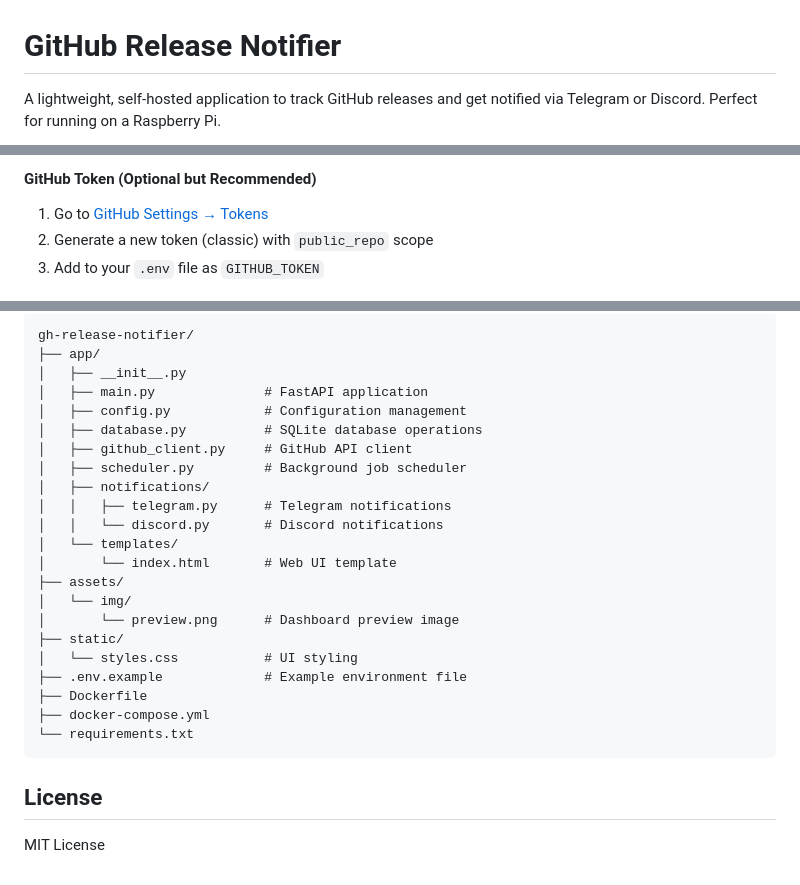
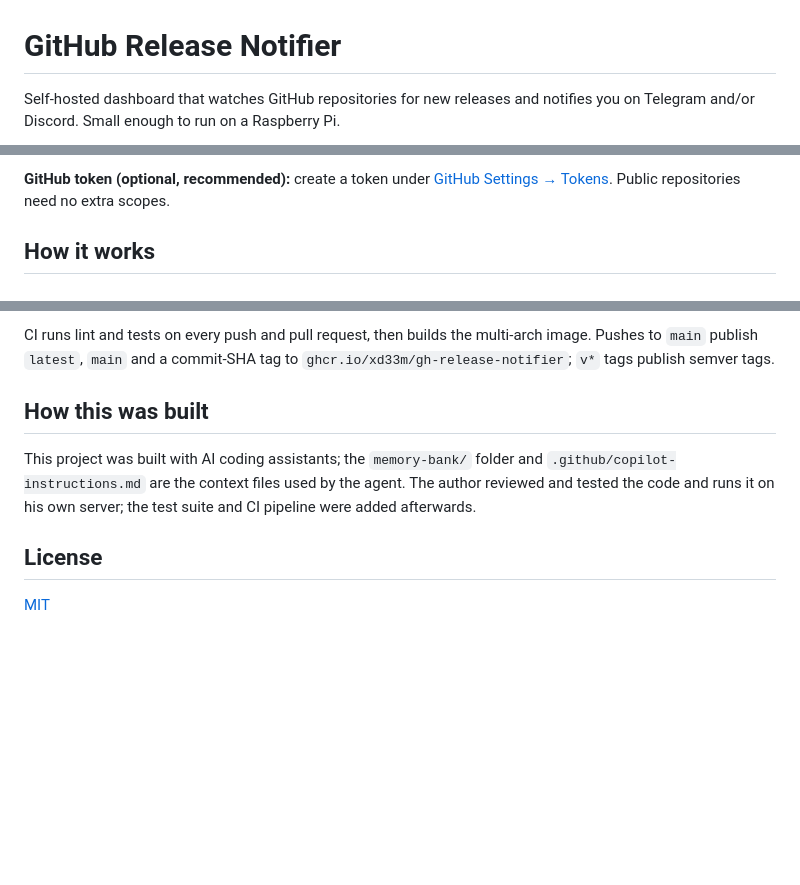
Before and after one commit to xD33m/gh-release-notifier, a Markdown page: README.md, 3 parts joined by grey strips. Drawn GitHub-style; blank space fills up the shorter version.

Commit message:
docs: restructure README for quick start, architecture and trade-offs
Co-Authored-By: Claude Opus 5.5 <noreply@anthropic.com>

````diff
--- a/README.md
+++ b/README.md
@@ -1,4 +1,5 @@
 # GitHub Release Notifier
 
-A lightweight, self-hosted application to track GitHub releases and get notified via Telegram or Discord. Perfect for running on a Raspberry Pi.
+Self-hosted dashboard that watches GitHub repositories for new releases and
+notifies you on Telegram and/or Discord. Small enough to run on a Raspberry Pi.
 
@@ -94,7 +111,7 @@ All configuration is done via environment variables in the `.env` file:
 
-#### GitHub Token (Optional but Recommended)
+**GitHub token (optional, recommended):** create a token under
+[GitHub Settings → Tokens](https://github.com/settings/tokens). Public
+repositories need no extra scopes.
 
-1. Go to [GitHub Settings → Tokens](https://github.com/settings/tokens)
-2. Generate a new token (classic) with `public_repo` scope
-3. Add to your `.env` file as `GITHUB_TOKEN`
+## How it works
 
@@ -154,29 +207,15 @@ uvicorn app.main:app --reload
 
-```
-gh-release-notifier/
-├── app/
-│   ├── __init__.py
-│   ├── main.py              # FastAPI application
-│   ├── config.py            # Configuration management
-│   ├── database.py          # SQLite database operations
-│   ├── github_client.py     # GitHub API client
-│   ├── scheduler.py         # Background job scheduler
-│   ├── notifications/
-│   │   ├── telegram.py      # Telegram notifications
-│   │   └── discord.py       # Discord notifications
-│   └── templates/
-│       └── index.html       # Web UI template
-├── assets/
-│   └── img/
-│       └── preview.png      # Dashboard preview image
-├── static/
-│   └── styles.css           # UI styling
-├── .env.example             # Example environment file
-├── Dockerfile
-├── docker-compose.yml
-└── requirements.txt
-```
+CI runs lint and tests on every push and pull request, then builds the
+multi-arch image. Pushes to `main` publish `latest`, `main` and a commit-SHA tag
+to `ghcr.io/xd33m/gh-release-notifier`; `v*` tags publish semver tags.
+
+## How this was built
+
+This project was built with AI coding assistants; the `memory-bank/` folder and
+`.github/copilot-instructions.md` are the context files used by the agent. The
+author reviewed and tested the code and runs it on his own server; the test
+suite and CI pipeline were added afterwards.
 
 ## License
 
-MIT License
+[MIT](LICENSE)
````
Also changed, not shown: other parts of README.md (+158 -106 lines).
